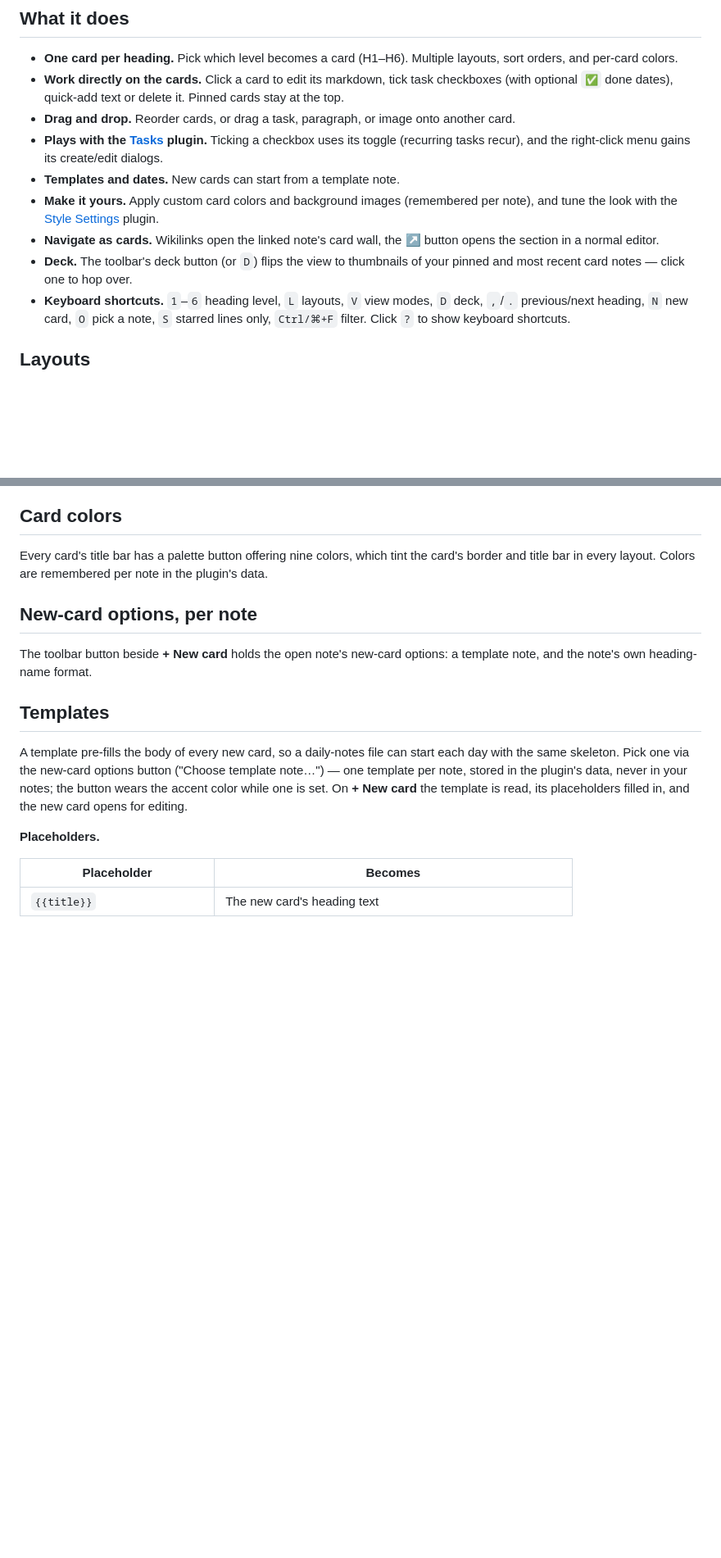
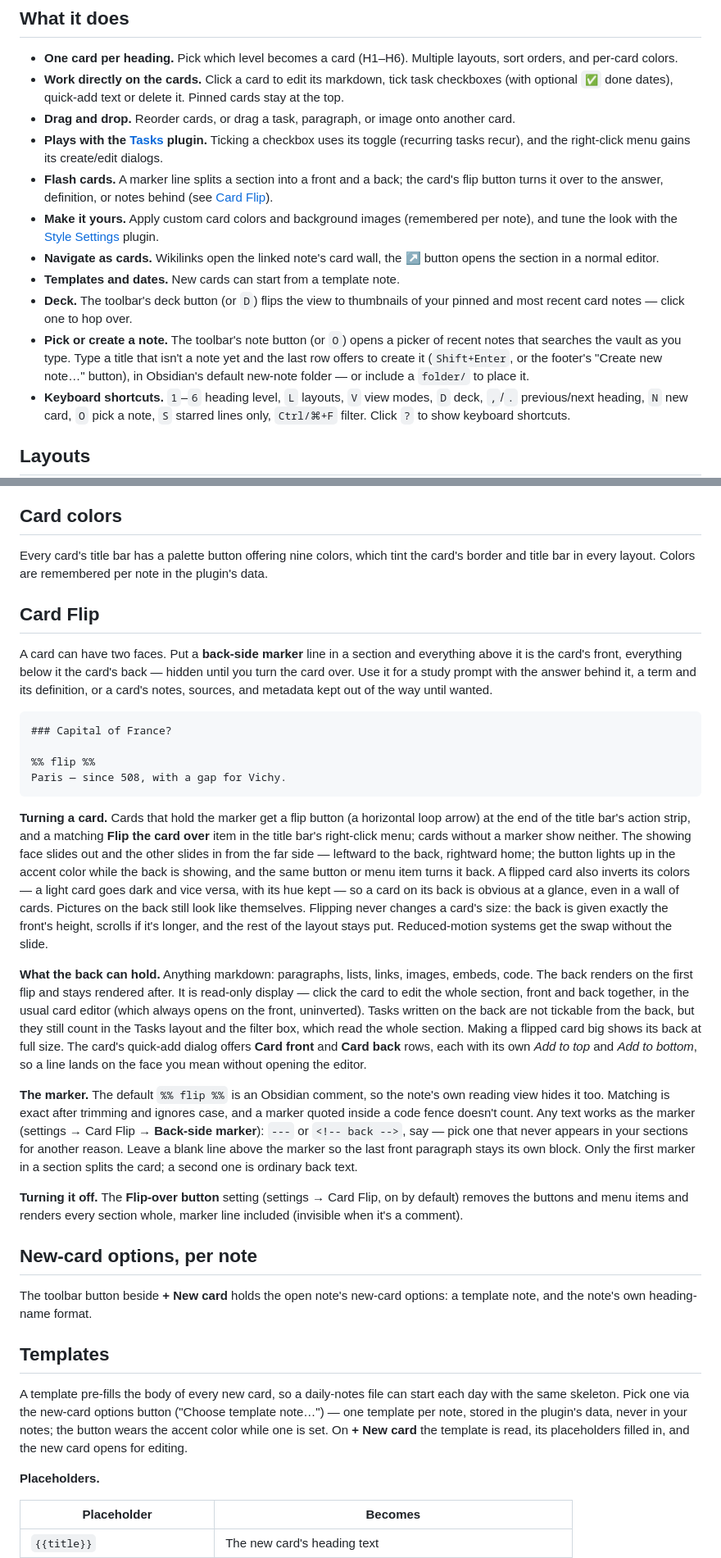
Before and after one commit to jordanlong121/singlefilesectioncards, a Markdown page: README.md, 2 parts joined by grey strips. Shown at 82% size. Rendered like a GitHub page; blank space fills up the shorter version.

````diff
--- a/README.md
+++ b/README.md
@@ -34,13 +35,19 @@ If this plugin is useful to you, you can support its development:
 - **Plays with the [Tasks](https://github.com/obsidian-tasks-group/obsidian-tasks) plugin.**
   Ticking a checkbox uses its toggle (recurring tasks recur), and the right-click menu gains its
   create/edit dialogs.
-- **Templates and dates.** New cards can start from a template note.
+- **Flash cards.** A marker line splits a section into a front and a back; the card's flip
+  button turns it over to the answer, definition, or notes behind (see [Card Flip](#card-flip)).
 - **Make it yours.** Apply custom card colors and background images (remembered per note),
   and tune the look with the [Style Settings](https://github.com/mgmeyers/obsidian-style-settings) plugin.
 - **Navigate as cards.** Wikilinks open the linked note's card wall, the ↗ button opens the section in a
   normal editor.
+- **Templates and dates.** New cards can start from a template note.
 - **Deck.** The toolbar's deck button (or `D`) flips the view to thumbnails of your pinned
   and most recent card notes — click one to hop over.
+- **Pick or create a note.** The toolbar's note button (or `O`) opens a picker of recent notes
+  that searches the vault as you type. Type a title that isn't a note yet and the last row
+  offers to create it (`Shift+Enter`, or the footer's "Create new note…" button), in Obsidian's default new-note folder —
+  or include a `folder/` to place it.
 - **Keyboard shortcuts.** `1`–`6` heading level, `L` layouts, `V` view modes, `D` deck,
   `,`/`.` previous/next heading, `N` new card, `O` pick a note, `S` starred lines only,
   `Ctrl/⌘+F` filter. Click `?` to show keyboard shortcuts.
@@ -241,6 +248,50 @@ Style Settings everything simply uses the defaults.
 Every card's title bar has a palette button offering nine colors, which tint the card's border and
 title bar in every layout. Colors are remembered per note in the plugin's data.
 
+## Card Flip
+
+A card can have two faces. Put a **back-side marker** line in a section and everything above it
+is the card's front, everything below it the card's back — hidden until you turn the card over.
+Use it for a study prompt with the answer behind it, a term and its definition, or a card's
+notes, sources, and metadata kept out of the way until wanted.
+
+```markdown
+### Capital of France?
+
+%% flip %%
+Paris — since 508, with a gap for Vichy.
+```
+
+**Turning a card.** Cards that hold the marker get a flip button (a horizontal loop arrow) at the
+end of the title bar's action strip, and a matching **Flip the card over** item in the title bar's
+right-click menu; cards without a marker show neither. The showing face slides out and the
+other slides in from the far side — leftward to the back, rightward home; the button lights up in the accent color while the back is showing, and
+the same button or menu item turns it back. A flipped card also inverts its colors — a light card
+goes dark and vice versa, with its hue kept — so a card on its back is obvious at a glance, even
+in a wall of cards. Pictures on the back still look like themselves. Flipping never changes a
+card's size: the back is given exactly the front's height, scrolls if it's longer, and the rest
+of the layout stays put. Reduced-motion systems get the swap without the slide.
+
+**What the back can hold.** Anything markdown: paragraphs, lists, links, images, embeds, code.
+The back renders on the first flip and stays rendered after. It is read-only display — click the
+card to edit the whole section, front and back together, in the usual card editor (which always
+opens on the front, uninverted). Tasks written on the back are not tickable from the back, but
+they still count in the Tasks layout and the filter box, which read the whole section. Making a
+flipped card big shows its back at full size. The card's quick-add dialog offers **Card front**
+and **Card back** rows, each with its own *Add to top* and *Add to bottom*, so a line lands on the
+face you mean without opening the editor.
+
+**The marker.** The default `%% flip %%` is an Obsidian comment, so the note's own reading view
+hides it too. Matching is exact after trimming and ignores case, and a marker quoted inside a
+code fence doesn't count. Any text works as the marker (settings → Card Flip → **Back-side
+marker**): `---` or `<!-- back -->`, say — pick one that never appears in your sections for another
+reason. Leave a blank line above the marker so the last front paragraph stays its own block. Only
+the first marker in a section splits the card; a second one is ordinary back text.
+
+**Turning it off.** The **Flip-over button** setting (settings → Card Flip, on by default) removes
+the buttons and menu items and renders every section whole, marker line included (invisible when
+it's a comment).
+
 ## New-card options, per note
 
 The toolbar button beside **+ New card** holds the open note's new-card options: a template
````
Also changed, not shown: other parts of README.md (+5 -3 lines), tools/flashcards-hero-note.md (added, +106 -0 lines), screenshots/flashcards-full.png (added), screenshots/hero-flashcards.png (added), 6 other files.
